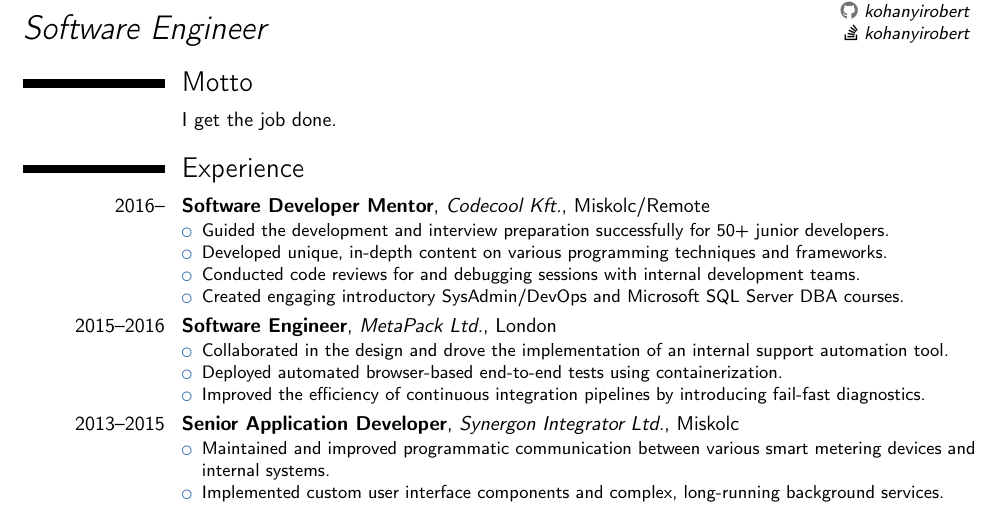
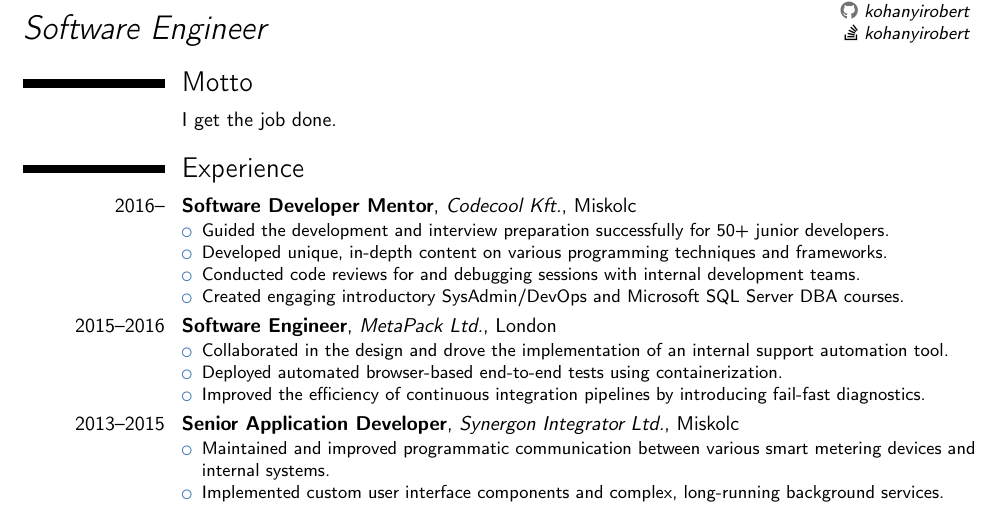
Before and after one commit to kohanyirobert/cv, a LaTeX CV (main.tex): part of the page, cut so that both start at the same text. Compiled offline with pdfLaTeX.

Commit message:
fix: remove mention of remote work to trigger workflow

```diff
--- a/main.tex
+++ b/main.tex
@@ -48,7 +48,7 @@
 \cvitem{}{I get the job done.}
 
 \section{Experience}
-\cventry{2016--}{Software Developer Mentor}{Codecool Kft.}{Miskolc/Remote}{}{
+\cventry{2016--}{Software Developer Mentor}{Codecool Kft.}{Miskolc}{}{
 \begin{itemize}
 \item Guided the development and interview preparation successfully for 50+ junior developers.
 \item Developed unique, in-depth content on various programming techniques and frameworks.
```
